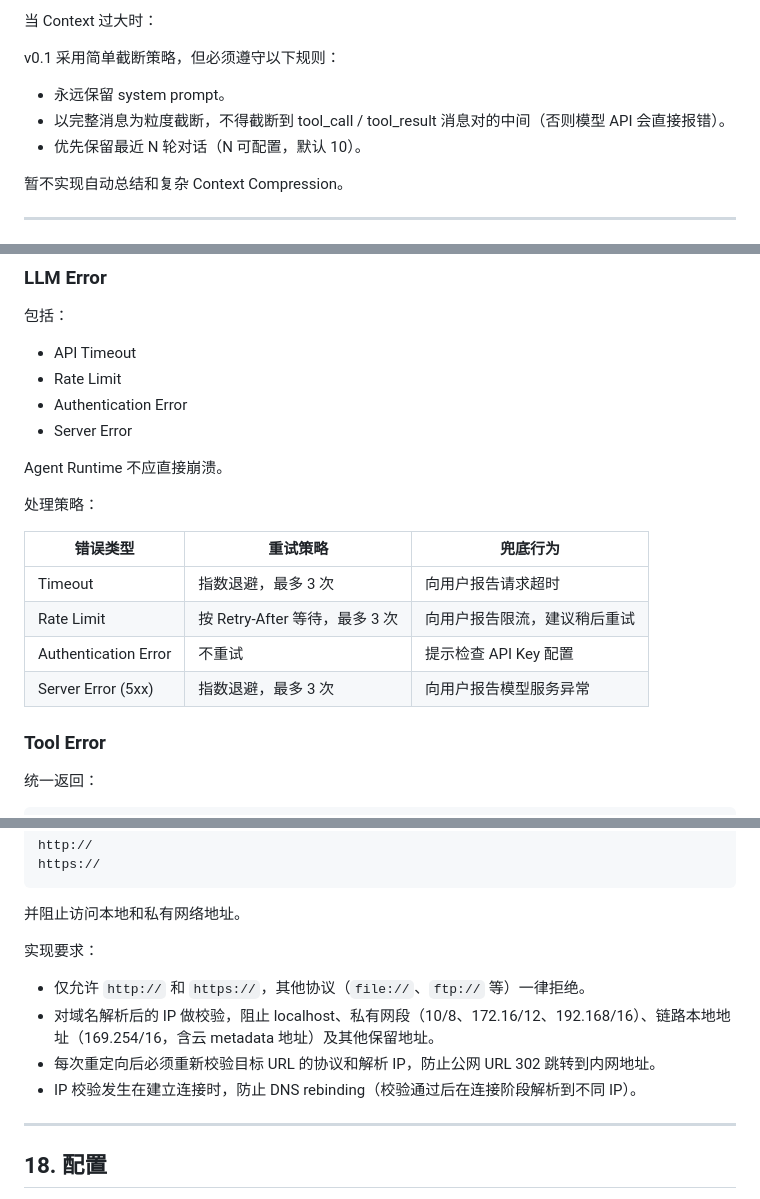
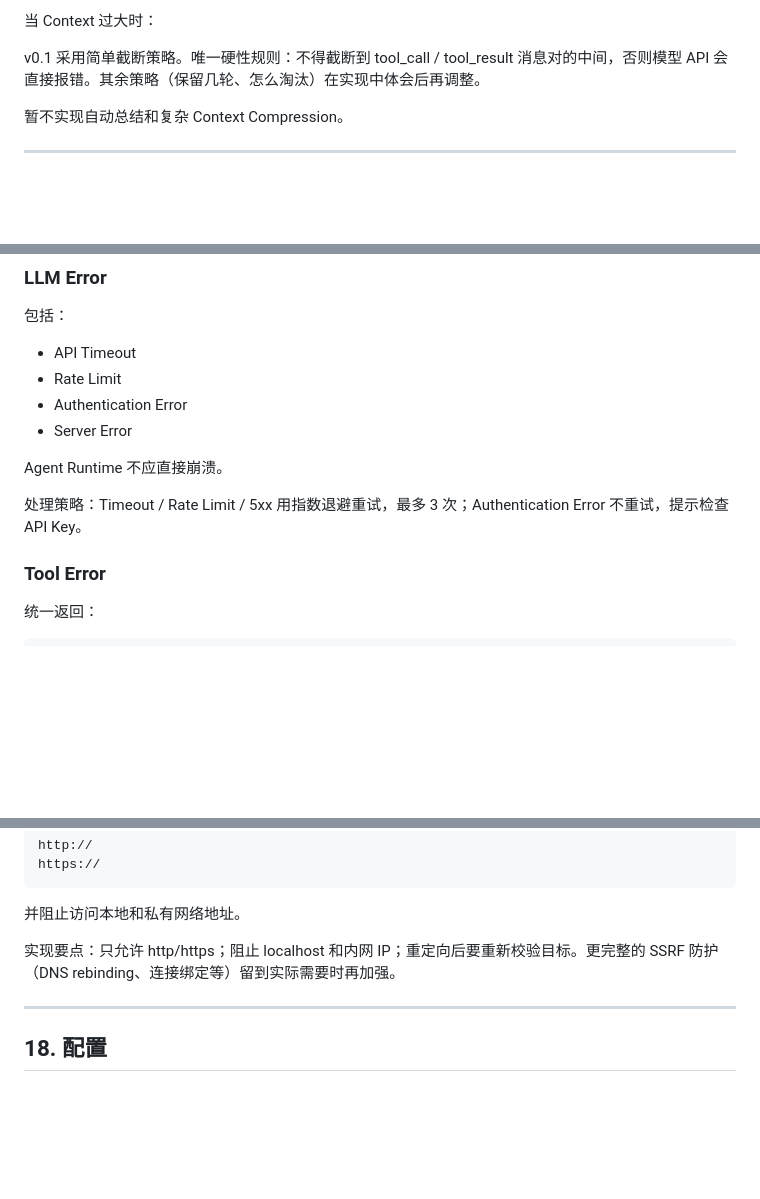
Before and after one commit to bithuxxb/personal-agent, a Markdown page: personal-agent-v0.1-PRD.md, 3 parts joined by grey strips. Drawn GitHub-style; blank space fills up the shorter version.

Commit message:
docs: simplify PRD for learning-project scope; fix step counter in agent loop pseudocode

```diff
--- a/personal-agent-v0.1-PRD.md
+++ b/personal-agent-v0.1-PRD.md
@@ -540,11 +546,7 @@ tool_result
 
 当 Context 过大时：
 
-v0.1 采用简单截断策略，但必须遵守以下规则：
-
-- 永远保留 system prompt。
-- 以完整消息为粒度截断，不得截断到 tool_call / tool_result 消息对的中间（否则模型 API 会直接报错）。
-- 优先保留最近 N 轮对话（N 可配置，默认 10）。
+v0.1 采用简单截断策略。唯一硬性规则：不得截断到 tool_call / tool_result 消息对的中间，否则模型 API 会直接报错。其余策略（保留几轮、怎么淘汰）在实现中体会后再调整。
 
 暂不实现自动总结和复杂 Context Compression。
 
@@ -660,14 +662,7 @@ FINAL
 
 Agent Runtime 不应直接崩溃。
 
-处理策略：
-
-| 错误类型 | 重试策略 | 兜底行为 |
-|---|---|---|
-| Timeout | 指数退避，最多 3 次 | 向用户报告请求超时 |
-| Rate Limit | 按 Retry-After 等待，最多 3 次 | 向用户报告限流，建议稍后重试 |
-| Authentication Error | 不重试 | 提示检查 API Key 配置 |
-| Server Error (5xx) | 指数退避，最多 3 次 | 向用户报告模型服务异常 |
+处理策略：Timeout / Rate Limit / 5xx 用指数退避重试，最多 3 次；Authentication Error 不重试，提示检查 API Key。
 
 ### Tool Error
 
@@ -758,12 +750,7 @@ https://
 
 并阻止访问本地和私有网络地址。
 
-实现要求：
-
-- 仅允许 `http://` 和 `https://`，其他协议（`file://`、`ftp://` 等）一律拒绝。
-- 对域名解析后的 IP 做校验，阻止 localhost、私有网段（10/8、172.16/12、192.168/16）、链路本地地址（169.254/16，含云 metadata 地址）及其他保留地址。
-- 每次重定向后必须重新校验目标 URL 的协议和解析 IP，防止公网 URL 302 跳转到内网地址。
-- IP 校验发生在建立连接时，防止 DNS rebinding（校验通过后在连接阶段解析到不同 IP）。
+实现要点：只允许 http/https；阻止 localhost 和内网 IP；重定向后要重新校验目标。更完整的 SSRF 防护（DNS rebinding、连接绑定等）留到实际需要时再加强。
 
 ---
 
```
Also changed, not shown: other parts of personal-agent-v0.1-PRD.md (+11 -8 lines).
